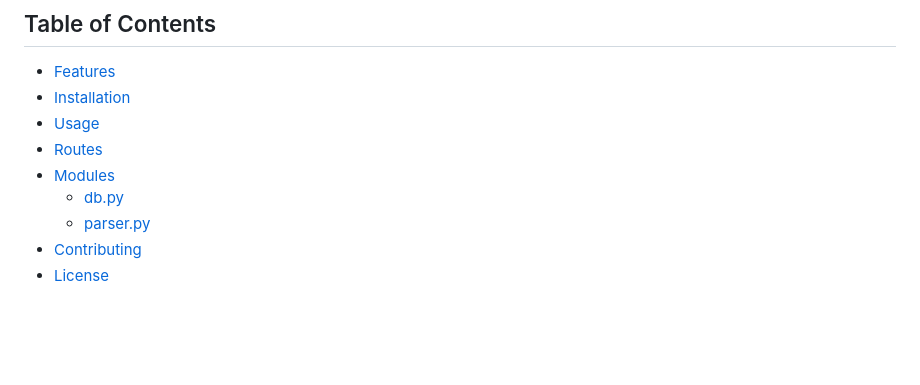
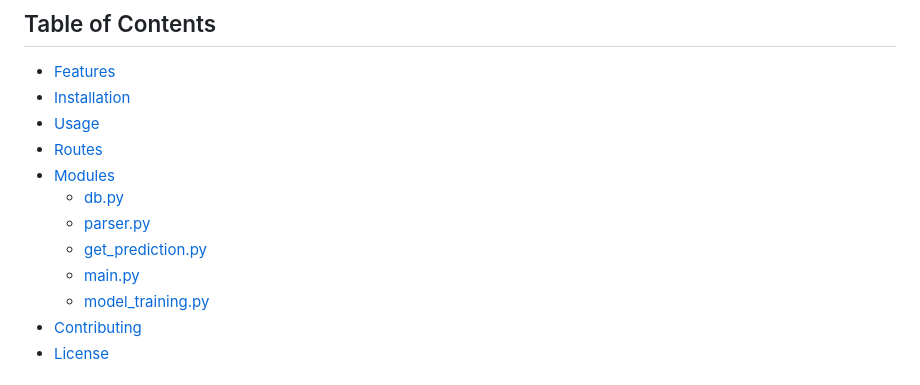
Before and after one commit to AleksandraKochneva/scent_recommender, a Markdown page: README.md, the part around the change. Drawn GitHub-style; blank space fills up the shorter version.

```diff
--- a/README.md
+++ b/README.md
@@ -11,6 +11,9 @@ This is a Flask-based web application that predicts whether a user will like a p
 - [Modules](#modules)
   - [db.py](#dbpy)
   - [parser.py](#parserpy)
+  - [get_prediction.py](#get_predictionpy)
+  - [main.py](#mainpy)
+  - [model_training.py](#model_trainingpy)
 - [Contributing](#contributing)
 - [License](#license)
 
```
